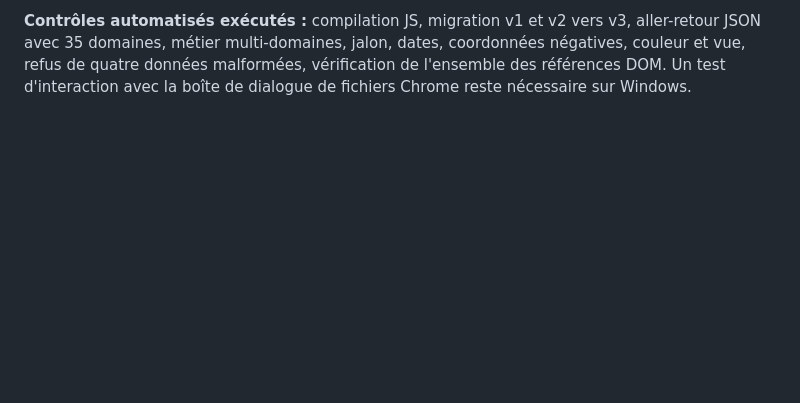
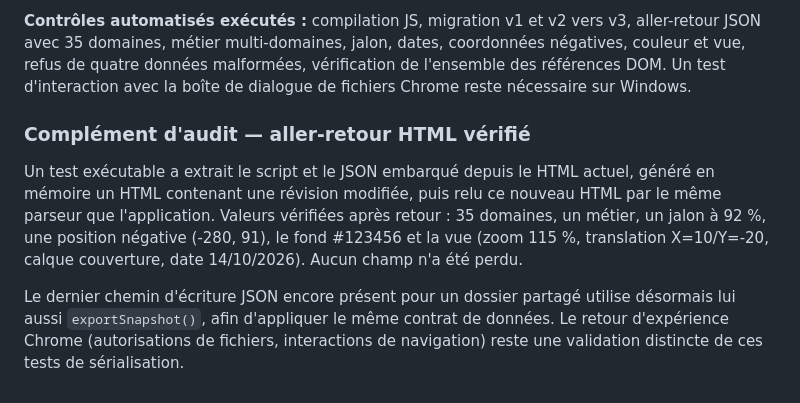
Before and after one commit to mkaldiAc/Data_Hub_Cartographie, a Markdown page: README.md, the part around the change. GitHub-like rendering; blank space fills up the shorter version.

Commit message:
Tracer audit de sérialisation du HTML et couverture des exports JSON

```diff
--- a/README.md
+++ b/README.md
@@ -259,3 +259,9 @@ Le JSON exporté inclut désormais :
 **Sauvegarde HTML :** l'option `Enregistrer la carte` et `Enregistrer le HTML` prend désormais en compte zoom/cadrage/calque/date ; les changements de métier sont vérifiés dans la détection de divergence ; le modèle prend en compte `mapView` dans les fusions. Le focus métier est un choix temporaire de consultation, pas un paramètre persistant.
 
 **Contrôles automatisés exécutés :** compilation JS, migration v1 et v2 vers v3, aller-retour JSON avec 35 domaines, métier multi-domaines, jalon, dates, coordonnées négatives, couleur et vue, refus de quatre données malformées, vérification de l'ensemble des références DOM. Un test d'interaction avec la boîte de dialogue de fichiers Chrome reste nécessaire sur Windows.
+
+### Complément d'audit — aller-retour HTML vérifié
+
+Un test exécutable a extrait le script et le JSON embarqué depuis le HTML actuel, généré en mémoire un HTML contenant une révision modifiée, puis relu ce nouveau HTML par le même parseur que l'application. Valeurs vérifiées après retour : 35 domaines, un métier, un jalon à 92 %, une position négative (-280, 91), le fond #123456 et la vue (zoom 115 %, translation X=10/Y=-20, calque couverture, date 14/10/2026). Aucun champ n'a été perdu.
+
+Le dernier chemin d'écriture JSON encore présent pour un dossier partagé utilise désormais lui aussi `exportSnapshot()`, afin d'appliquer le même contrat de données. Le retour d'expérience Chrome (autorisations de fichiers, interactions de navigation) reste une validation distincte de ces tests de sérialisation.
```
